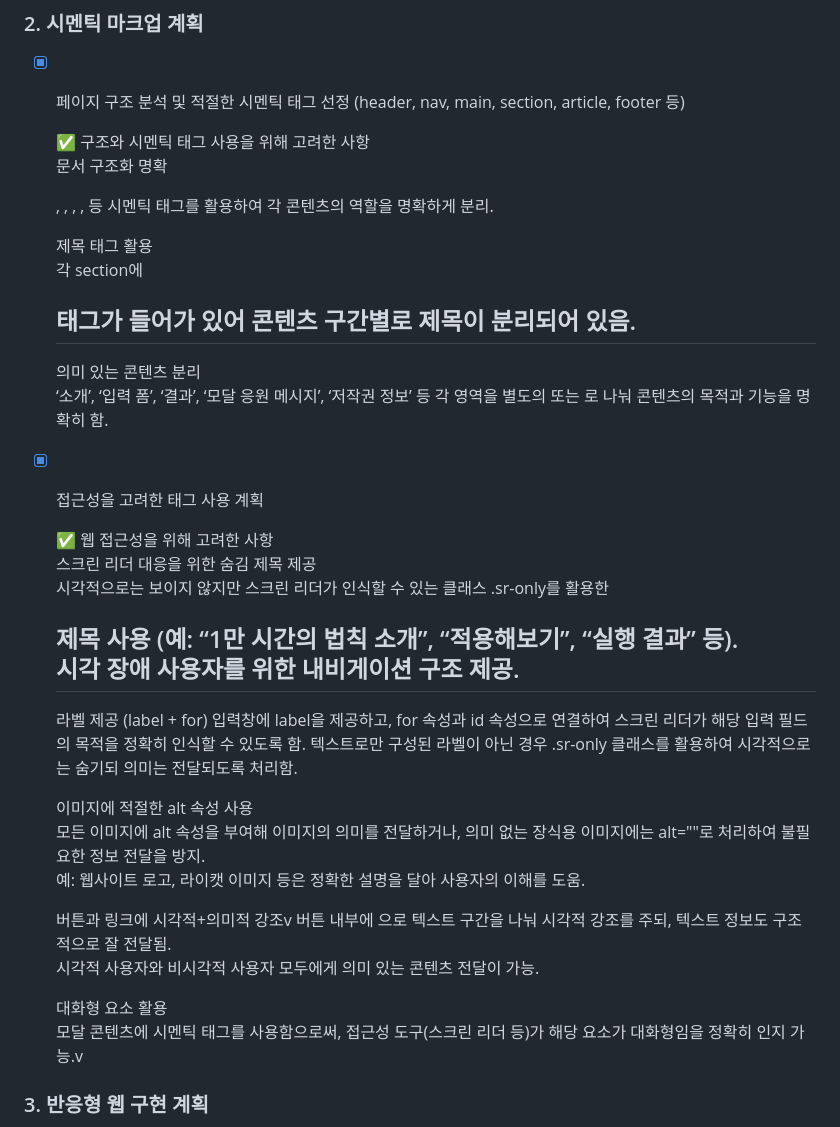
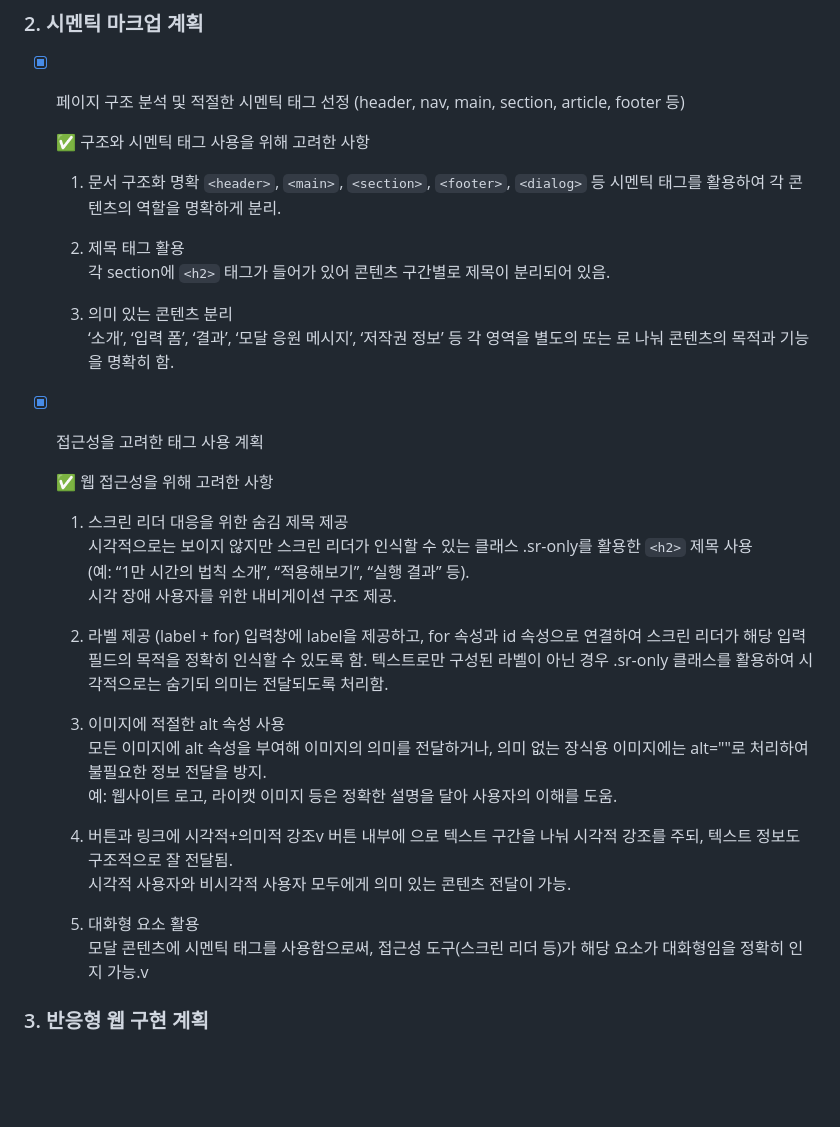
Before and after one commit to jiunlee19/10k-hour-rule-website, a Markdown page: README.md, the part around the change. Rendered like a GitHub page; blank space fills up the shorter version.

````diff
--- a/README.md
+++ b/README.md
@@ -23,36 +23,37 @@ https://paullab.co.kr/10000hours.html 클론 코딩
 -   [x] 페이지 구조 분석 및 적절한 시멘틱 태그 선정 (header, nav, main, section, article, footer 등)
 
     ✅ 구조와 시멘틱 태그 사용을 위해 고려한 사항
-    문서 구조화 명확
-    <header>, <main>, <section>, <footer>, <dialog> 등 시멘틱 태그를 활용하여 각 콘텐츠의 역할을 명확하게 분리.
+    1. 문서 구조화 명확
+       ```<header>```, ```<main>```, ```<section>```, ```<footer>```, ```<dialog>``` 등 시멘틱 태그를 활용하여 각 콘텐츠의 역할을 명확하게 분리.
 
-    제목 태그 활용
-    각 section에 <h2> 태그가 들어가 있어 콘텐츠 구간별로 제목이 분리되어 있음.
+    2. 제목 태그 활용
+       각 section에 ```<h2>``` 태그가 들어가 있어 콘텐츠 구간별로 제목이 분리되어 있음.
 
-    의미 있는 콘텐츠 분리
-    ‘소개’, ‘입력 폼’, ‘결과’, ‘모달 응원 메시지’, ‘저작권 정보’ 등 각 영역을 별도의 <section> 또는 <dialog>로 나눠 콘텐츠의 목적과 기능을 명확히 함.
+    3. 의미 있는 콘텐츠 분리
+       ‘소개’, ‘입력 폼’, ‘결과’, ‘모달 응원 메시지’, ‘저작권 정보’ 등 각 영역을 별도의 <section> 또는 <dialog>로 나눠 콘텐츠의 목적과 기능을 명확히 함.
 
 -   [x] 접근성을 고려한 태그 사용 계획
 
     ✅ 웹 접근성을 위해 고려한 사항
-    스크린 리더 대응을 위한 숨김 제목 제공
-    시각적으로는 보이지 않지만 스크린 리더가 인식할 수 있는 클래스 .sr-only를 활용한 <h2> 제목 사용 (예: “1만 시간의 법칙 소개”, “적용해보기”, “실행 결과” 등).
-    시각 장애 사용자를 위한 내비게이션 구조 제공.
+    1. 스크린 리더 대응을 위한 숨김 제목 제공
+       시각적으로는 보이지 않지만 스크린 리더가 인식할 수 있는 클래스 .sr-only를 활용한 ```<h2>``` 제목 사용
+       (예: “1만 시간의 법칙 소개”, “적용해보기”, “실행 결과” 등).
+       시각 장애 사용자를 위한 내비게이션 구조 제공.
 
-    라벨 제공 (label + for)
-    입력창에 label을 제공하고, for 속성과 id 속성으로 연결하여 스크린 리더가 해당 입력 필드의 목적을 정확히 인식할 수 있도록 함.
-    텍스트로만 구성된 라벨이 아닌 경우 .sr-only 클래스를 활용하여 시각적으로는 숨기되 의미는 전달되도록 처리함.
+    3. 라벨 제공 (label + for)
+       입력창에 label을 제공하고, for 속성과 id 속성으로 연결하여 스크린 리더가 해당 입력 필드의 목적을 정확히 인식할 수 있도록 함.
+       텍스트로만 구성된 라벨이 아닌 경우 .sr-only 클래스를 활용하여 시각적으로는 숨기되 의미는 전달되도록 처리함.
 
-    이미지에 적절한 alt 속성 사용
-    모든 이미지에 alt 속성을 부여해 이미지의 의미를 전달하거나, 의미 없는 장식용 이미지에는 alt=""로 처리하여 불필요한 정보 전달을 방지.
-    예: 웹사이트 로고, 라이캣 이미지 등은 정확한 설명을 달아 사용자의 이해를 도움.
+    4. 이미지에 적절한 alt 속성 사용
+       모든 이미지에 alt 속성을 부여해 이미지의 의미를 전달하거나, 의미 없는 장식용 이미지에는 alt=""로 처리하여 불필요한 정보 전달을 방지.
+       예: 웹사이트 로고, 라이캣 이미지 등은 정확한 설명을 달아 사용자의 이해를 도움.
 
-    버튼과 링크에 시각적+의미적 강조v
-    버튼 내부에 <span>으로 텍스트 구간을 나눠 시각적 강조를 주되, 텍스트 정보도 구조적으로 잘 전달됨.
-    시각적 사용자와 비시각적 사용자 모두에게 의미 있는 콘텐츠 전달이 가능.
+    5. 버튼과 링크에 시각적+의미적 강조v
+       버튼 내부에 <span>으로 텍스트 구간을 나눠 시각적 강조를 주되, 텍스트 정보도 구조적으로 잘 전달됨.
+       시각적 사용자와 비시각적 사용자 모두에게 의미 있는 콘텐츠 전달이 가능.
 
-    대화형 요소 <dialog> 활용
-    모달 콘텐츠에 <dialog> 시멘틱 태그를 사용함으로써, 접근성 도구(스크린 리더 등)가 해당 요소가 대화형임을 정확히 인지 가능.v
+    6. 대화형 요소 <dialog> 활용
+       모달 콘텐츠에 <dialog> 시멘틱 태그를 사용함으로써, 접근성 도구(스크린 리더 등)가 해당 요소가 대화형임을 정확히 인지 가능.v
 
 ### 3. 반응형 웹 구현 계획
 
````
